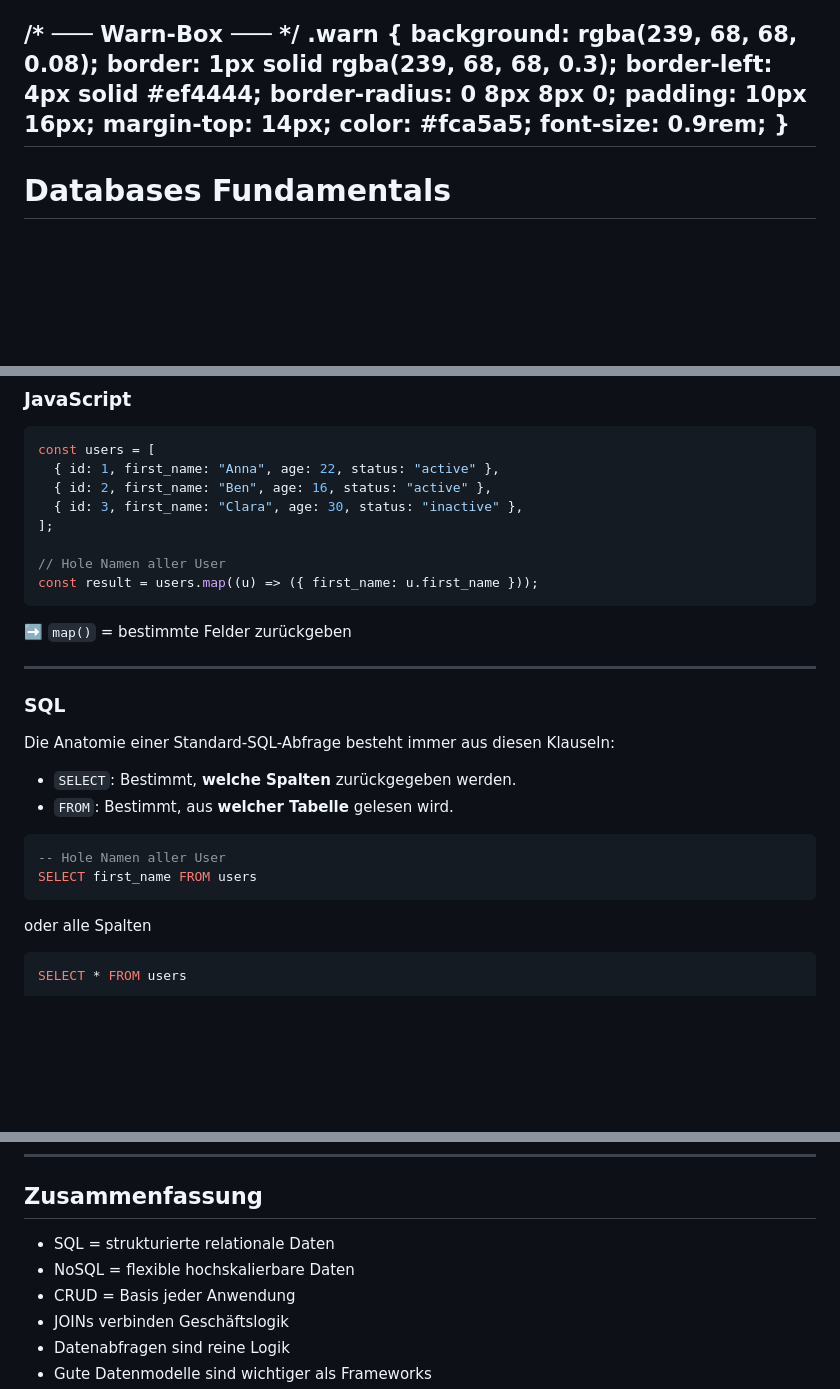
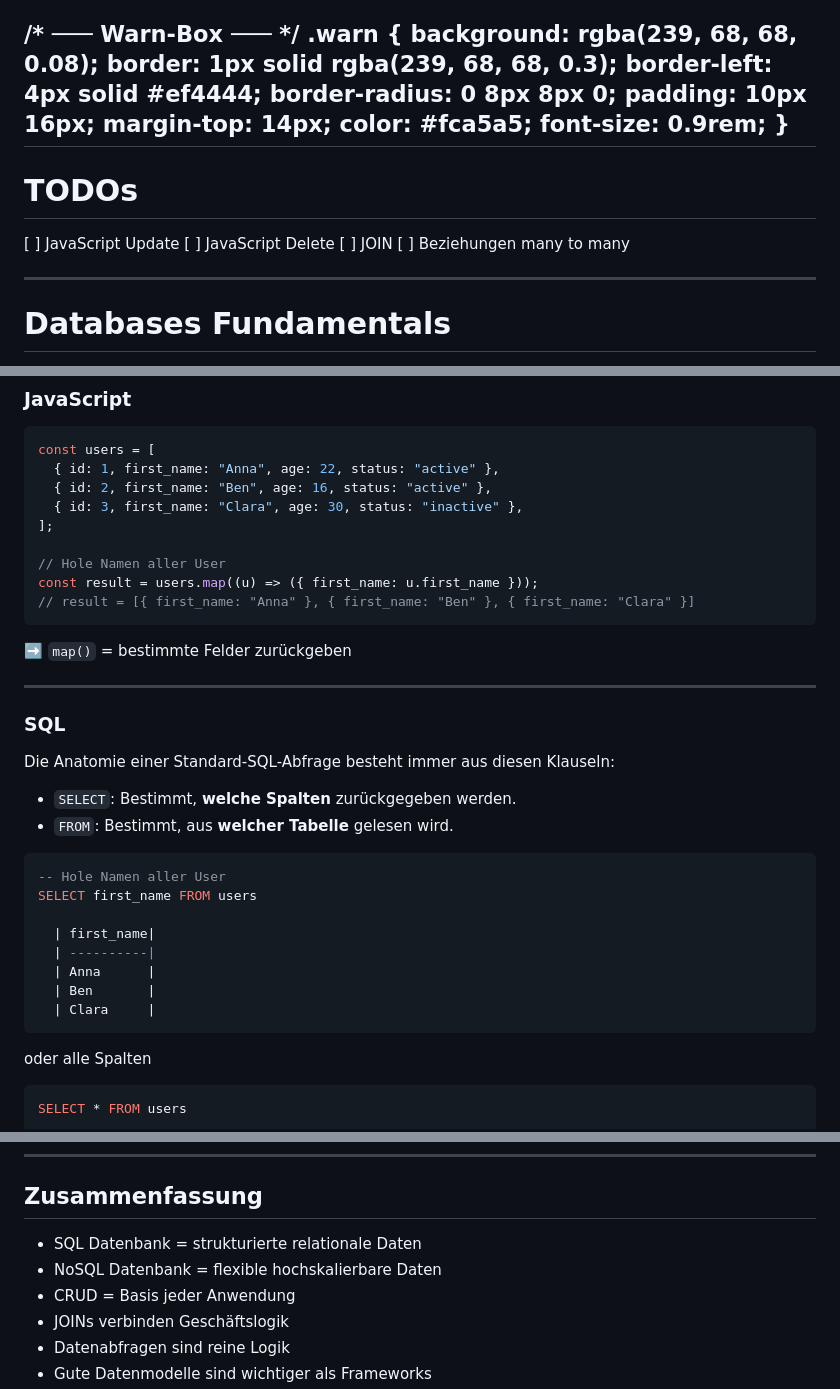
Before and after one commit to luc-debug/fullstack-lecture, a Markdown page: Backend/Database/Database.md, 3 parts joined by grey strips. GitHub-like rendering; blank space fills up the shorter version.

````diff
--- a/Backend/Database/Database.md
+++ b/Backend/Database/Database.md
@@ -188,6 +188,15 @@ style: |
   }
 ---
 
+# TODOs
+
+[ ] JavaScript Update
+[ ] JavaScript Delete
+[ ] JOIN
+[ ] Beziehungen many to many
+
+---
+
 # Databases **Fundamentals**
 
 Die Grundlage für persistente Daten und stabile Geschäftsdomänen
@@ -339,6 +360,7 @@ const users = [
 
 // Hole Namen aller User
 const result = users.map((u) => ({ first_name: u.first_name }));
+// result = [{ first_name: "Anna" }, { first_name: "Ben" }, { first_name: "Clara" }]
 ```
 
 ➡️ `map()` = bestimmte Felder zurückgeben
@@ -355,6 +377,12 @@ Die Anatomie einer Standard-SQL-Abfrage besteht immer aus diesen Klauseln:
 ```sql
 -- Hole Namen aller User
 SELECT first_name FROM users
+
+  | first_name|
+  | ----------|
+  | Anna      |
+  | Ben       |
+  | Clara     |
 ```
 
 oder alle Spalten
@@ -723,8 +771,8 @@ Sie modellieren:
 
 ## Zusammenfassung
 
-- SQL = strukturierte relationale Daten
-- NoSQL = flexible hochskalierbare Daten
+- SQL Datenbank = strukturierte relationale Daten
+- NoSQL Datenbank = flexible hochskalierbare Daten
 - CRUD = Basis jeder Anwendung
 - JOINs verbinden Geschäftslogik
 - Datenabfragen sind reine Logik
````
Also changed, not shown: other parts of Backend/Database/Database.md (+53 -21 lines).
